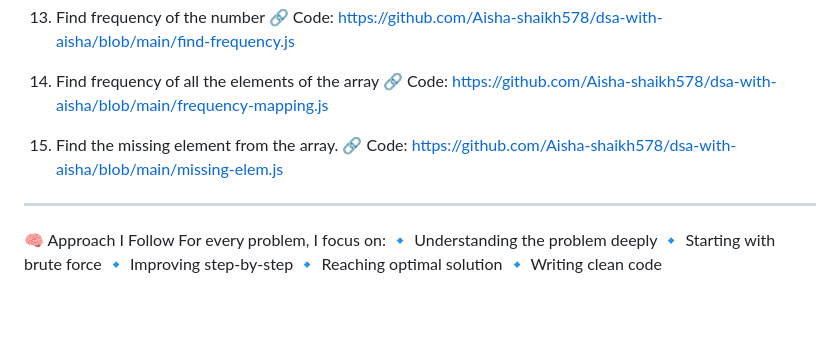
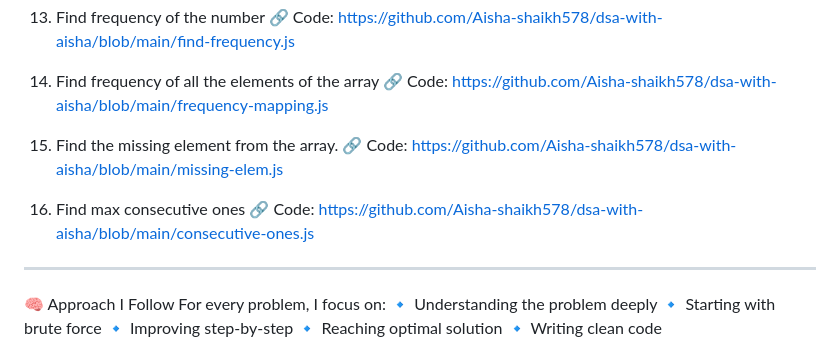
Before and after one commit to Aisha-shaikh578/dsa-with-aisha, a Markdown page: README.md, the part around the change. Drawn GitHub-style; blank space fills up the shorter version.

Commit message:
Added max consecutive ones problem in README

```diff
--- a/README.md
+++ b/README.md
@@ -61,6 +61,9 @@ This repository contains my DSA journey, where I solve problems step-by-step wit
 15. Find the missing element from the array.
    🔗 Code: https://github.com/Aisha-shaikh578/dsa-with-aisha/blob/main/missing-elem.js
 
+16. Find max consecutive ones
+   🔗 Code: https://github.com/Aisha-shaikh578/dsa-with-aisha/blob/main/consecutive-ones.js
+
 ---
 
 🧠 Approach I Follow
```
